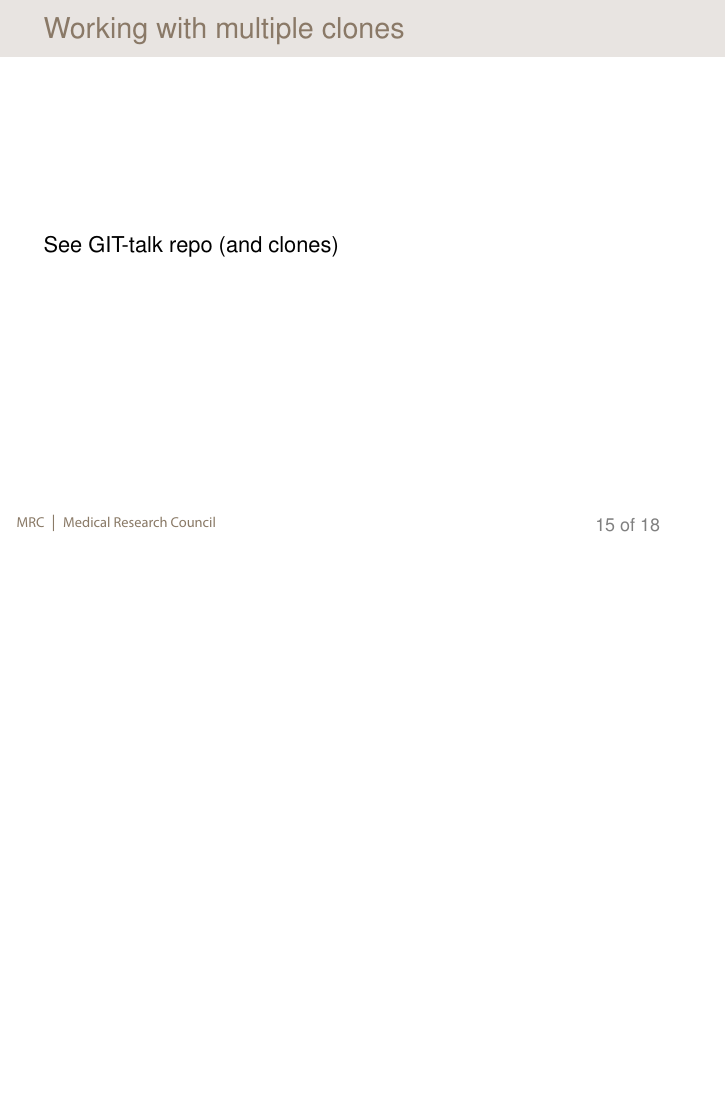
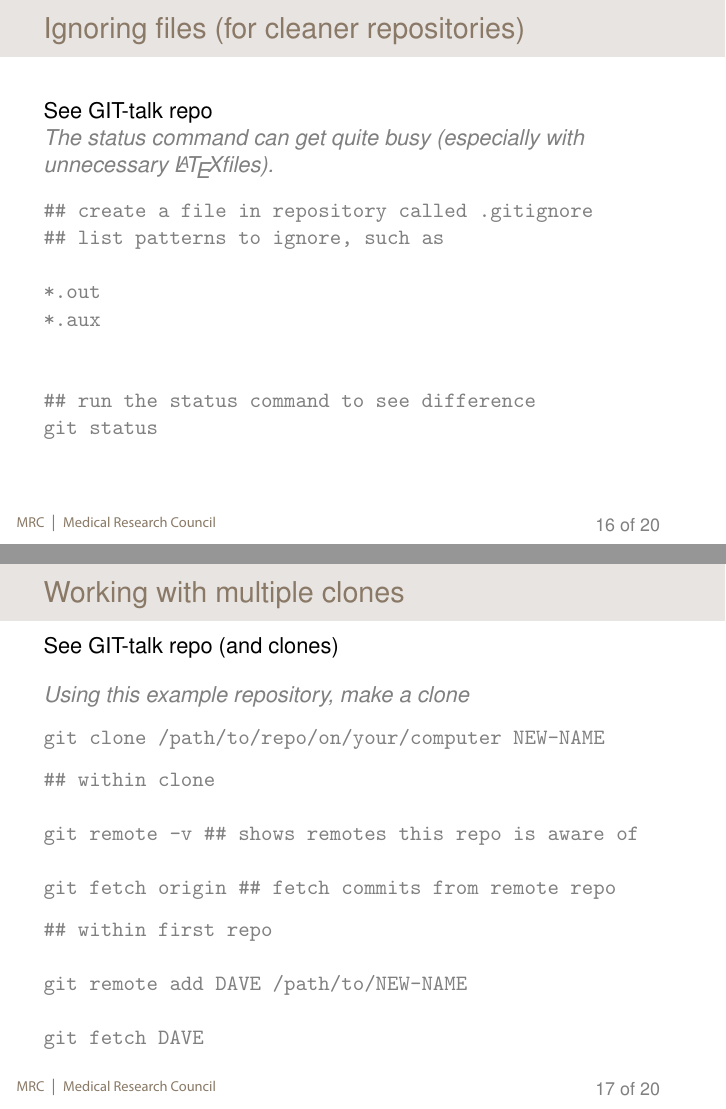
Before and after one commit to simon-r-white/git-intro-slides, LaTeX slides (SWhite-slides.tex, which reads SWhite.tex): page 17 of 20 before the commit and pages 18 and 19 of 22 after it, the two joined at a grey line, the shorter picture padded with empty space. Compiled offline with pdfLaTeX.

Commit message:
ready to roll out

```diff
--- a/SWhite.tex
+++ b/SWhite.tex
@@ -277,20 +287,56 @@ git mdiff v1.0..v1.1 Outline.tex
 
 
 
-\begin{frame}{Working with multiple clones}
+\begin{frame}[fragile]{Ignoring files (for cleaner repositories)}
 
-  See GIT-talk repo (and clones)
+  See GIT-talk repo
+
+  \itshape\color{gray}
+  The status command can get quite busy (especially with unnecessary
+  \LaTeX files).
+\begin{verbatim}
+## create a file in repository called .gitignore
+## list patterns to ignore, such as
+
+*.out
+*.aux
+
+
+## run the status command to see difference
+git status
+\end{verbatim}
+
 
 \end{frame}
 
 
 
-\begin{frame}{Merges with multiple committers}
+\begin{frame}[fragile]{Working with multiple clones}
 
-  See NSPN-live repo
+  See GIT-talk repo (and clones)
 
-\end{frame}
+  \vspace{1em}
 
-\begin{frame}{Cloned repos for code}
+  \itshape\color{gray}
+  Using this example repository, make a clone
+\begin{verbatim}
+git clone /path/to/repo/on/your/computer NEW-NAME
+\end{verbatim}
 
-  See FM-p repos
+
+\begin{verbatim}
+## within clone
+
+git remote -v ## shows remotes this repo is aware of
+
+git fetch origin ## fetch commits from remote repo
+\end{verbatim}
+
+
+\begin{verbatim}
+## within first repo
+
+git remote add DAVE /path/to/NEW-NAME
+
+git fetch DAVE
+\end{verbatim}
@@ -301,0 +355 @@ git mdiff v1.0..v1.1 Outline.tex
+  Using this example repository
@@ -301,0 +382 @@ git mdiff v1.0..v1.1 Outline.tex
+git clone /path/to/repo Cluster-cpy-A
```
Also changed, not shown: SWhite.tex (67 more changed lines).
